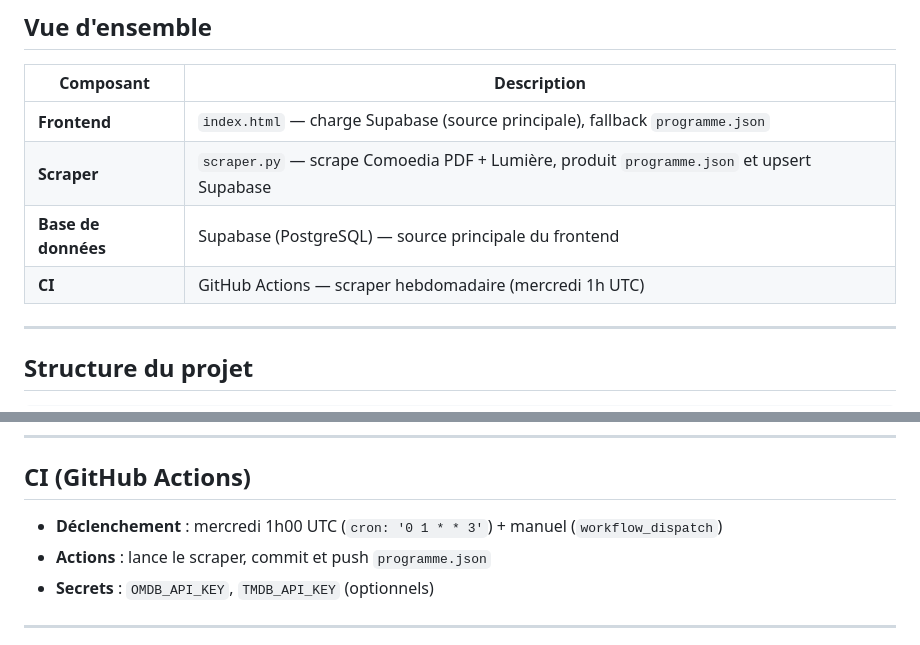
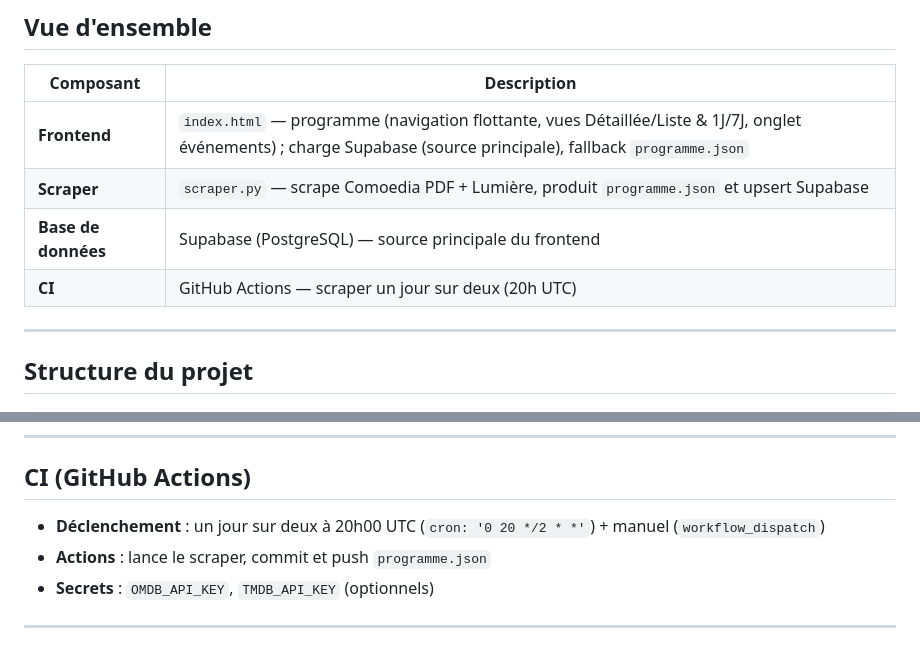
Before and after one commit to fczls/cineinde, a Markdown page: README.md, 2 parts joined by grey strips. Drawn GitHub-style.

```diff
--- a/README.md
+++ b/README.md
@@ -8,10 +8,10 @@ Site programme des cinémas Le Comoedia et Cinémas Lumière (Terreaux, Bellecou
 
 | Composant | Description |
 |-----------|-------------|
-| **Frontend** | `index.html` — charge Supabase (source principale), fallback `programme.json` |
+| **Frontend** | `index.html` — programme (navigation flottante, vues Détaillée/Liste & 1J/7J, onglet événements) ; charge Supabase (source principale), fallback `programme.json` |
 | **Scraper** | `scraper.py` — scrape Comoedia PDF + Lumière, produit `programme.json` et upsert Supabase |
 | **Base de données** | Supabase (PostgreSQL) — source principale du frontend |
-| **CI** | GitHub Actions — scraper hebdomadaire (mercredi 1h UTC) |
+| **CI** | GitHub Actions — scraper un jour sur deux (20h UTC) |
 
 ---
 
@@ -151,7 +151,7 @@ bash setup_cron.ai.sh [chemin_scraper] [chemin_sortie_json]
 
 ## CI (GitHub Actions)
 
-- **Déclenchement** : mercredi 1h00 UTC (`cron: '0 1 * * 3'`) + manuel (`workflow_dispatch`)
+- **Déclenchement** : un jour sur deux à 20h00 UTC (`cron: '0 20 */2 * *'`) + manuel (`workflow_dispatch`)
 - **Actions** : lance le scraper, commit et push `programme.json`
 - **Secrets** : `OMDB_API_KEY`, `TMDB_API_KEY` (optionnels)
 
```
Also changed, not shown: CHANGELOG.md (+32 -0 lines).
